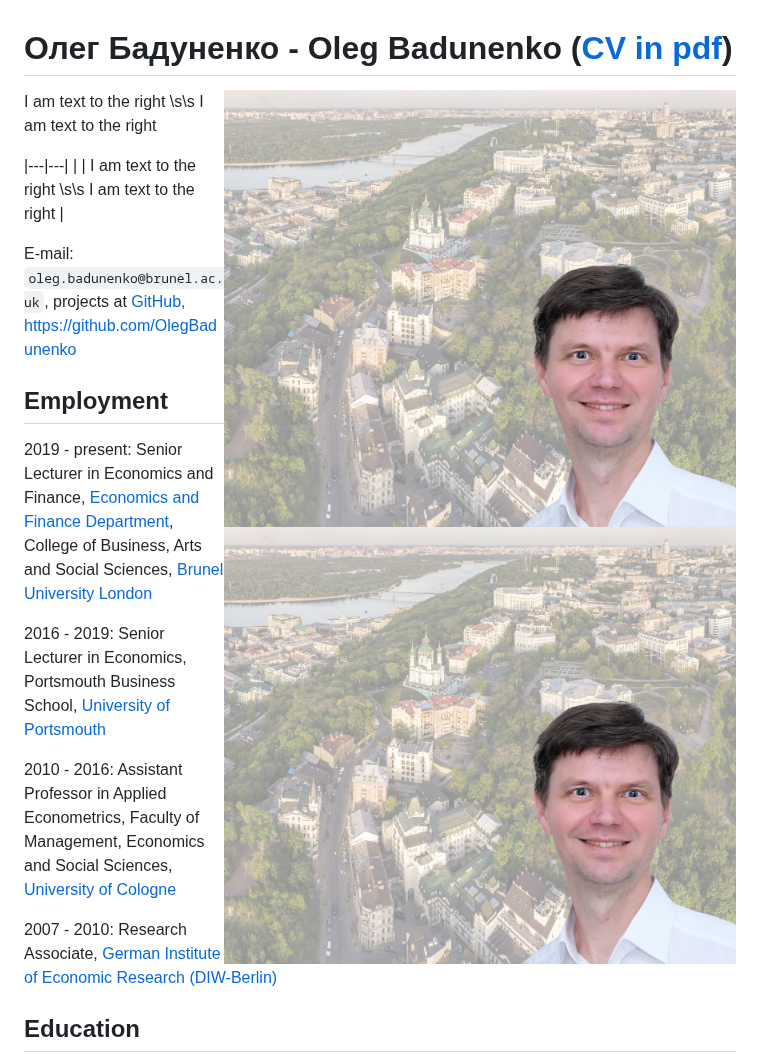
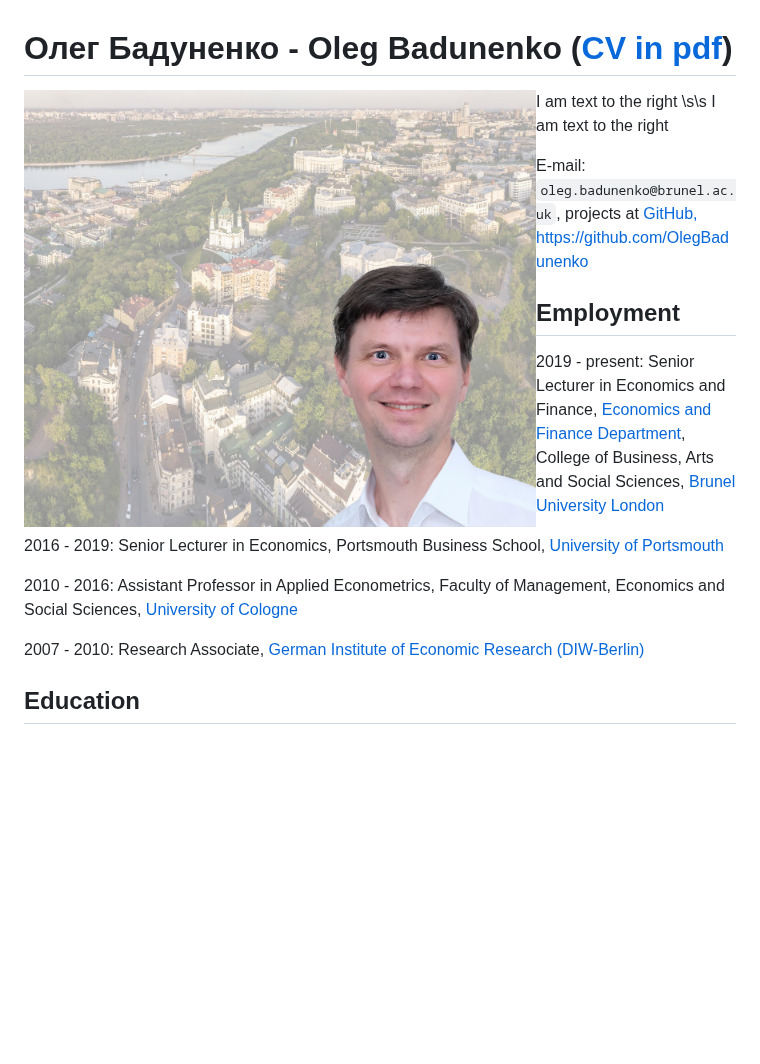
Before and after one commit to OlegBadunenko/OlegBadunenko.github.io, a Markdown page: README.md, the part around the change. Rendered like a GitHub page; blank space fills up the shorter version.

```diff
--- a/README.md
+++ b/README.md
@@ -1,9 +1,7 @@
 # Олег Бадуненко - Oleg Badunenko ([CV in pdf](https://drive.google.com/file/d/1D-6ev_3VyaraUQxy245oB2R6DXIP6pOD/view))
 
-<img src="mal/And_Uzviz_17.jpg" align="right" width="512" height="437"> I am text to the right \s\s I am text to the right
+<img src="mal/And_Uzviz_17.jpg" align="left" width="512" height="437"> I am text to the right \s\s I am text to the right
 
-|---|---|
-| <img src="mal/And_Uzviz_17.jpg" align="right" width="512" height="437"> | I am text to the right \s\s I am text to the right |
 
 E-mail: `oleg.badunenko@brunel.ac.uk`, projects at [GitHub, https://github.com/OlegBadunenko](https://github.com/OlegBadunenko)
 
```
